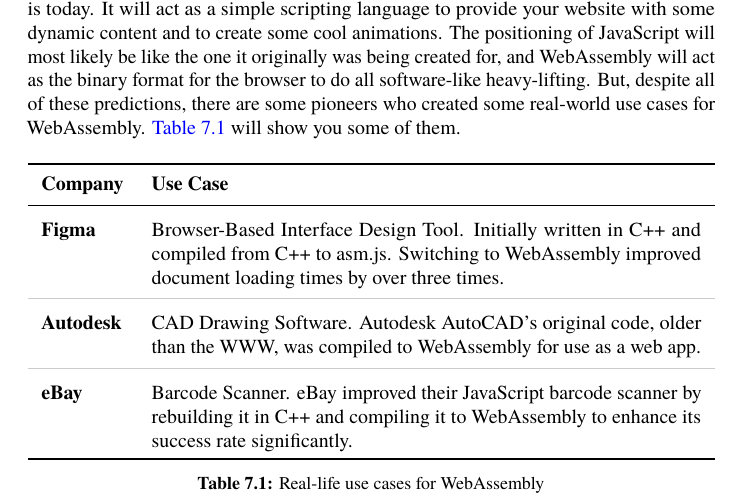
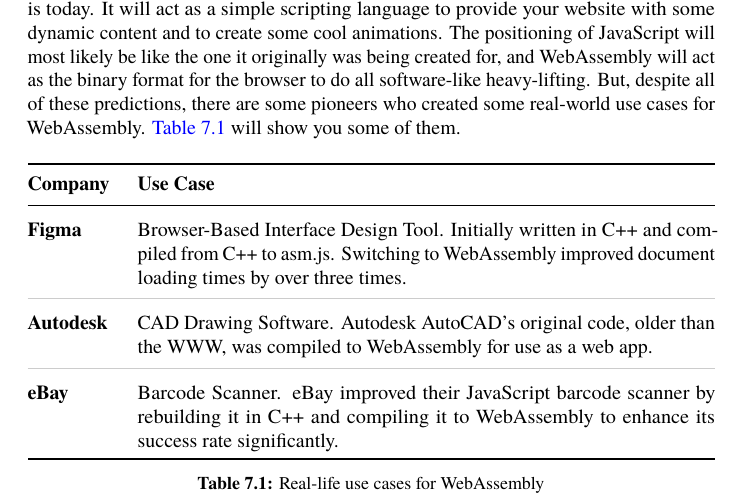
Before and after one commit to danburonline/public-writings, a LaTeX paper (03_essays/2020/01_essay/essay.tex): part of page 12 of 14, cut so that both start at the same text. Compiled offline with pdfLaTeX.

Commit message:
Remove left and right table spacing

```diff
--- a/03_essays/2020/01_essay/essay.tex
+++ b/03_essays/2020/01_essay/essay.tex
@@ -341,13 +341,12 @@
   In the near future, JavaScript will still be an essential role, but not as important as it is today. It will act as a simple scripting language to provide your website with some dynamic content and to create some cool animations. The positioning of JavaScript will most likely be like the one it originally was being created for, and WebAssembly will act as the binary format for the browser to do all software-like heavy-lifting. But, despite all of these predictions, there are some pioneers who created some real-world use cases for WebAssembly. \autoref{tab:use-cases} will show you some of them.
 
   % TODO Increase distance between last row and bottom line
-  % TODO Remove the padding on the left and right side of the table
 
   \begin{table}[ht]
     \centering
     \renewcommand{\arraystretch}{1.5} % Increasing space between rows
     \renewcommand{\tabcolsep}{7pt} % Increasing space between columns
-    \begin{tabularx}{\textwidth}{lX}
+    \begin{tabularx}{\textwidth}{{@{}lX@{}}}
       \Xhline{2.75\arrayrulewidth} % Makes the top line thicker
       \textbf{Company}  & \textbf{Use Case}                                                                                                                                                            \\
       \midrule
```
Also changed, not shown: 03_essays/2020/01_essay/essay.pdf.
